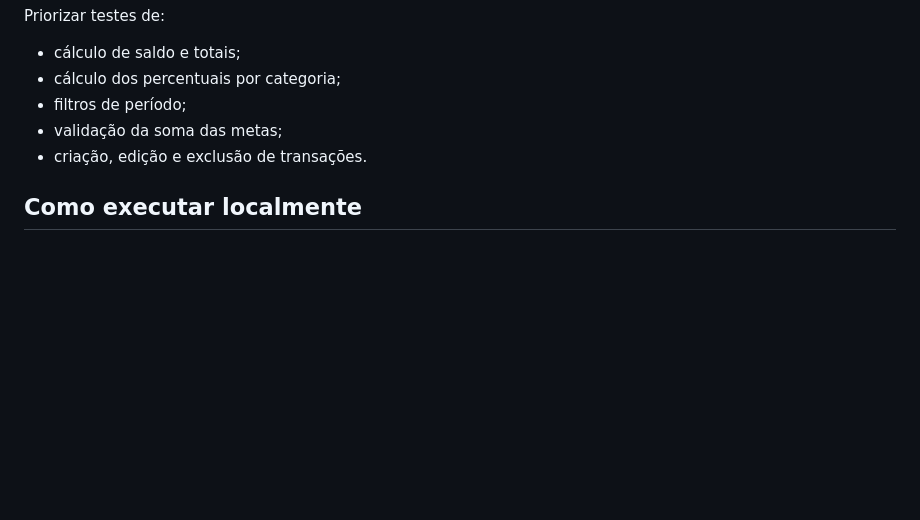
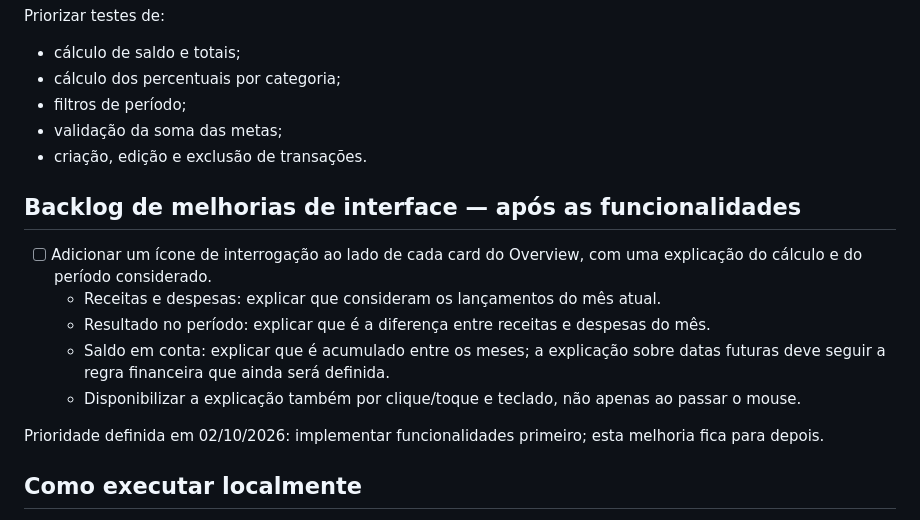
Before and after one commit to celsortc/Axis, a Markdown page: docs/STATUS.md, the part around the change. Rendered like a GitHub page; blank space fills up the shorter version.

Commit message:
docs: add overview card explanations to backlog

```diff
--- a/docs/STATUS.md
+++ b/docs/STATUS.md
@@ -112,6 +112,16 @@ Priorizar testes de:
 - validação da soma das metas;
 - criação, edição e exclusão de transações.
 
+## Backlog de melhorias de interface — após as funcionalidades
+
+- [ ] Adicionar um ícone de interrogação ao lado de cada card do Overview, com uma explicação do cálculo e do período considerado.
+  - Receitas e despesas: explicar que consideram os lançamentos do mês atual.
+  - Resultado no período: explicar que é a diferença entre receitas e despesas do mês.
+  - Saldo em conta: explicar que é acumulado entre os meses; a explicação sobre datas futuras deve seguir a regra financeira que ainda será definida.
+  - Disponibilizar a explicação também por clique/toque e teclado, não apenas ao passar o mouse.
+
+Prioridade definida em 02/10/2026: implementar funcionalidades primeiro; esta melhoria fica para depois.
+
 ## Como executar localmente
 
 O projeto não possui etapa de build. Como utiliza ES Modules, abra a pasta por meio de um servidor HTTP local, por exemplo a extensão Live Server do VS Code, e acesse `index.html`.
```
